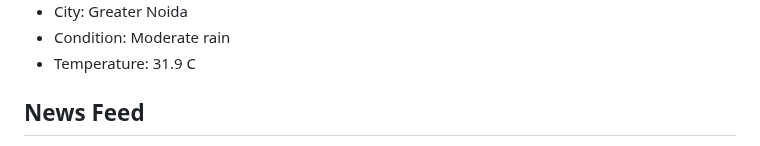
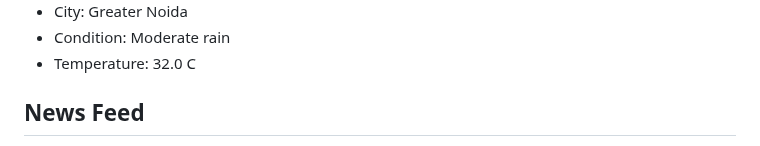
Before and after one commit to rtk-rnjn/rtk-rnjn, a Markdown page: README.md, the part around one of its changes. GitHub-like rendering; folded sections open.

Commit message:
chore: auto-update README

```diff
--- a/README.md
+++ b/README.md
@@ -31,7 +31,7 @@ Building projects, automations, and experiments. This README refreshes itself wi
 
 - City: Greater Noida
 - Condition: Moderate rain
-- Temperature: 31.9 C
+- Temperature: 32.0 C
 </details>
 
 ## News Feed
```
Also changed, not shown: other parts of README.md (+3 -3 lines), generated/weather_card.png.
